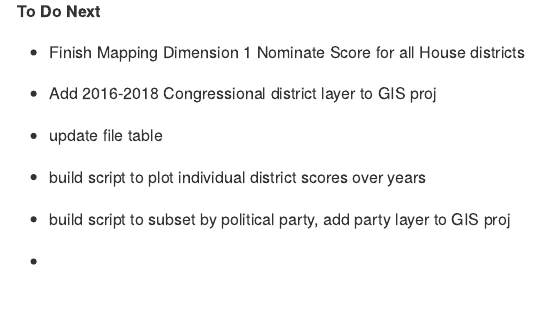
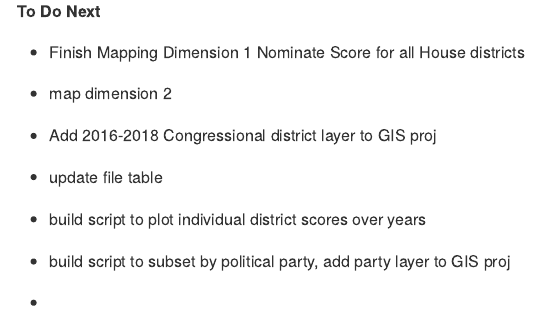
Before and after one commit to ezequielc97/Mapping-USMembersofCongress-Ideology-in-21stCentury, an R Markdown document (README.Rmd): the page in a window 1100 px wide, from 840 px down. The pictures show the output file README.md that the author committed with the source, drawn offline in the style of GitHub.

Commit message:
updted readme, CA House dimension1 map

```diff
--- a/README.Rmd
+++ b/README.Rmd
@@ -35,6 +35,7 @@ This work in progress will map DW-Nominate Scores for US members of Congress (US
 ##### To Do Next #####
 
 - Finish Mapping Dimension 1 Nominate Score for all House districts
+- map dimension 2
 - Add 2016-2018 Congressional district layer to GIS proj
 - update file table
 - build script to plot individual district scores over years
```
Also changed, not shown: README.md.
